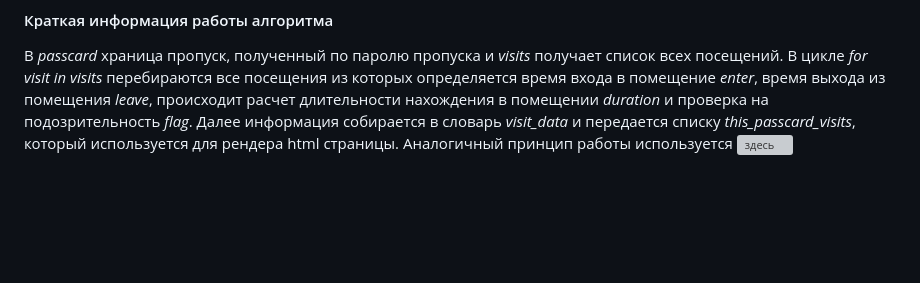
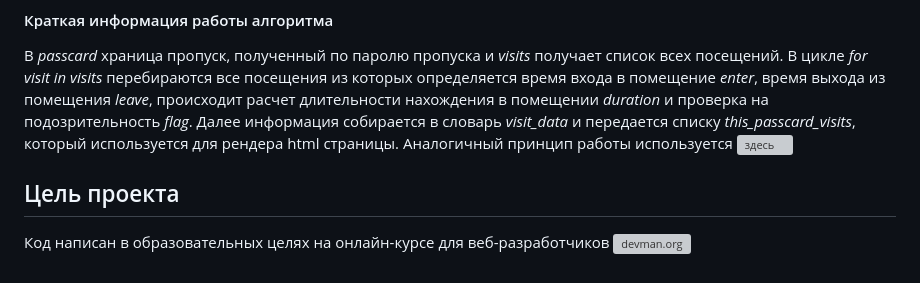
Before and after one commit to mikrukovd/django-orm-watching-storage, a Markdown page: readme.md, the part around the change. Drawn GitHub-style; blank space fills up the shorter version; grey boxes are pictures that could not be loaded.

```diff
--- a/readme.md
+++ b/readme.md
@@ -94,3 +94,9 @@ def passcard_info_view(request, passcode):
 
 В *passcard* храница пропуск, полученный по паролю пропуска и *visits* получает список всех посещений. В цикле *for visit in visits* перебираются все посещения из которых определяется время входа в помещение *enter*, время выхода из помещения *leave*, происходит расчет длительности нахождения в помещении *duration* и проверка на подозрительность *flag*. Далее информация собирается в словарь *visit_data* и передается списку *this_passcard_visits*, который используется для рендера html страницы.
 Аналогичный принцип работы используется ![здесь](datacenter/storage_information_view.py)
+
+
+## Цель проекта
+
+
+Код написан в образовательных целях на онлайн-курсе для веб-разработчиков ![devman.org](https://dvmn.org)
```
